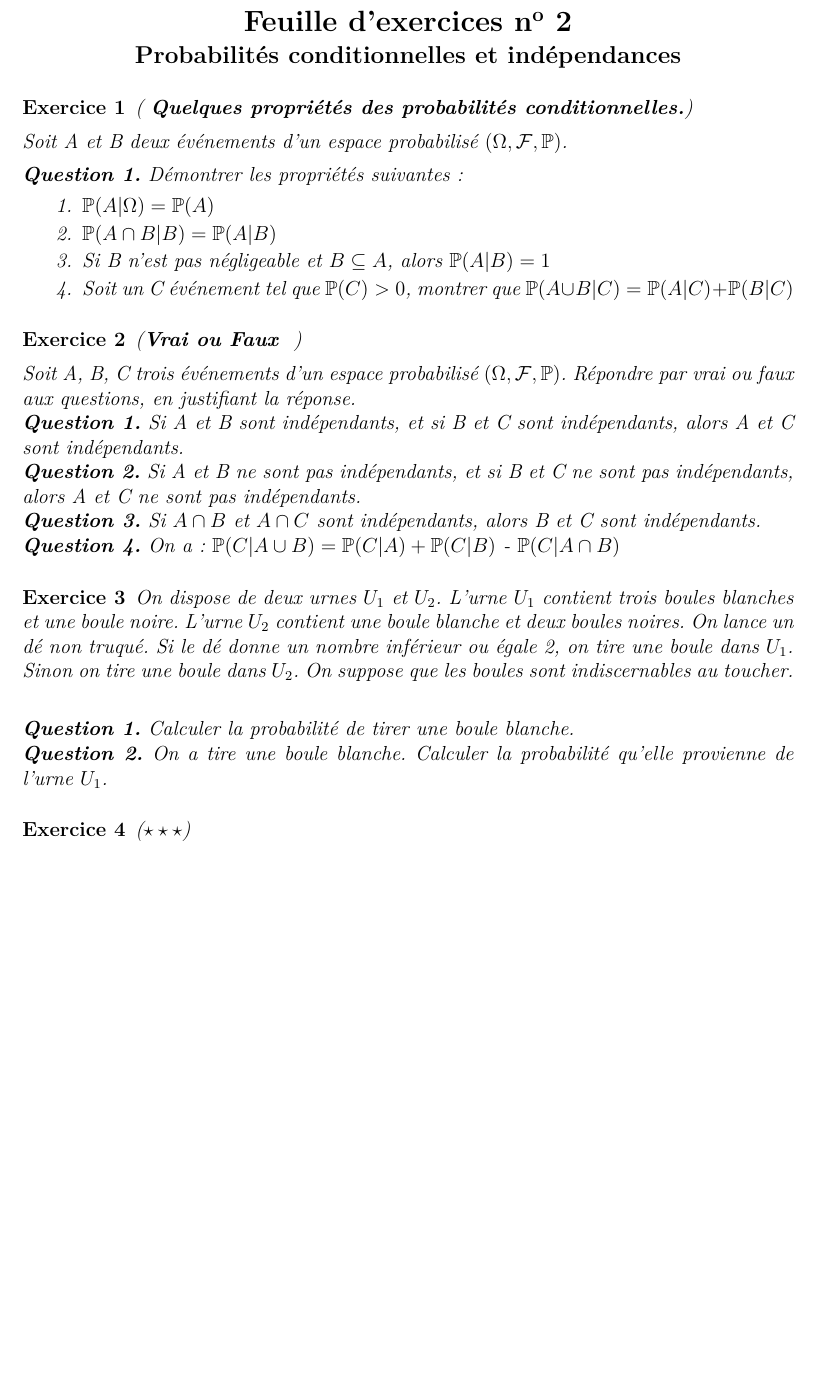
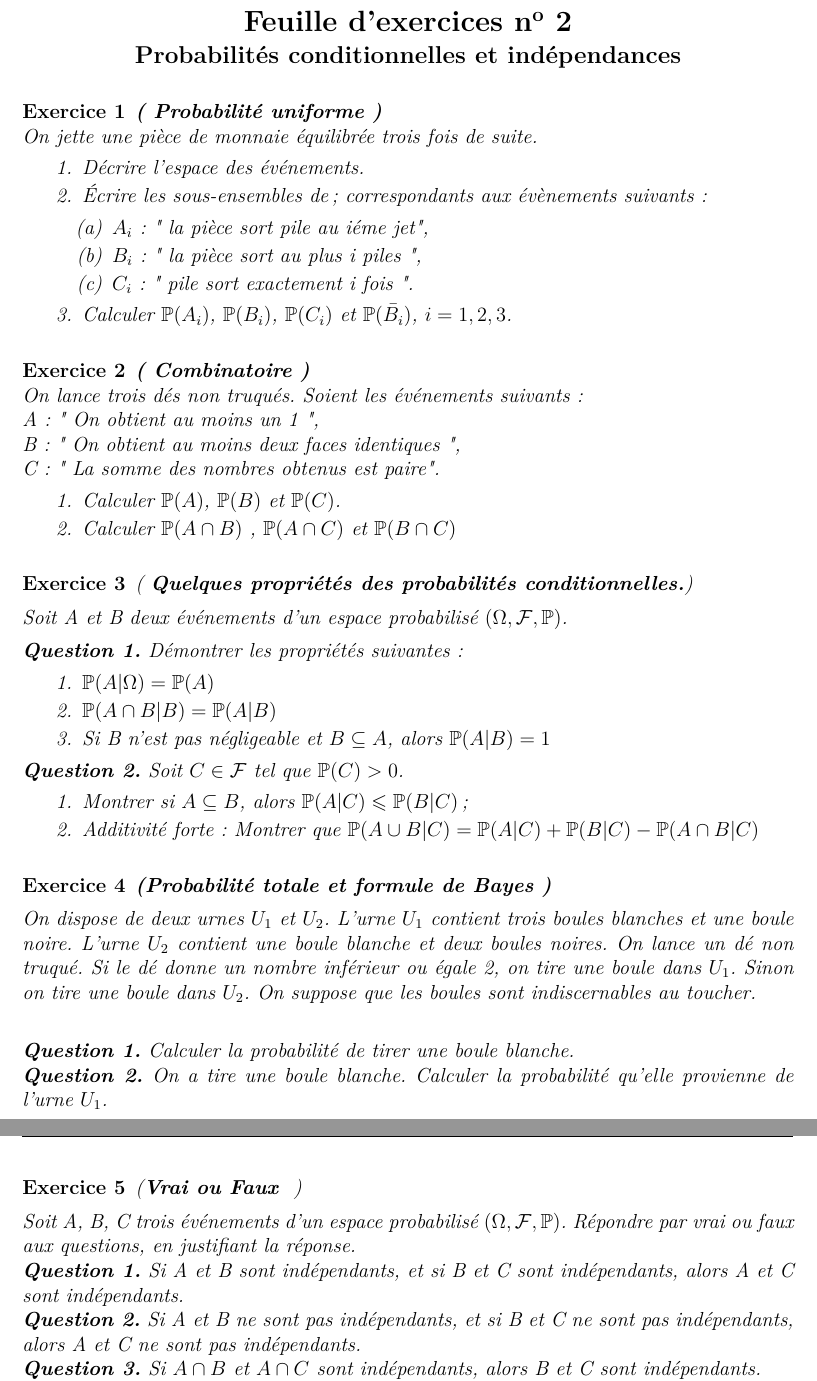
Before and after one commit to kolon-lab/kolon-lab.github.io, a LaTeX document (docs/probabilites/feuille2.tex): part of the page before the commit and two parts of pages 1 and 2 of 2 after it, the two joined at a grey line, cut so that both start at the same text, the shorter picture padded with empty space. Compiled offline with pdfLaTeX.

Commit message:
Add files via upload

```diff
--- a/docs/probabilites/feuille2.tex
+++ b/docs/probabilites/feuille2.tex
@@ -33,6 +33,31 @@
 
 \begin{center}{\Large\bfseries Feuille d'exercices n\textsuperscript{o} 2 \\[.2em]{\large Probabilités conditionnelles et indépendances }}\end{center}
 
+\begin{exercice} \textbf{( Probabilité uniforme )} \\
+On jette une pièce de monnaie équilibrée trois fois de suite.
+\begin{enumerate}
+    \item  Décrire l'espace des événements.
+    \item   Écrire les sous-ensembles de ; correspondants aux évènements suivants :
+    \begin{enumerate}
+        \item $A_i$ : " la pièce sort pile au iéme jet",
+        \item $B_i$ : " la pièce sort au plus i piles ",
+        \item $C_i$ : " pile sort exactement i fois ".
+    \end{enumerate}
+    \item  Calculer $\mathbb{P}(A_i)$, $\mathbb{P}(B_i)$, $\mathbb{P}(C_i)$ et $\mathbb{P}(\Bar{B_i})$,  $i=1 , 2, 3$.
+\end{enumerate}
+
+\end{exercice}
+\begin{exercice} \textbf{( Combinatoire )} \\
+On lance trois dés non truqués. Soient les événements suivants : \\
+A : " On obtient au moins un 1 ", \\
+B : " On obtient au moins deux faces identiques ", \\
+C : " La somme des nombres obtenus est paire".
+\begin{enumerate}
+    \item  Calculer $\mathbb{P}(A)$, $\mathbb{P}(B)$ et $\mathbb{P}(C)$.
+    \item  Calculer $\mathbb{P}(A \cap B)$ , $\mathbb{P}(A \cap C)$ et $\mathbb{P}(B \cap C)$
+\end{enumerate}
+
+\end{exercice}
 
 \begin{exercice} ( \textbf{Quelques propriétés des probabilités conditionnelles.})  \par
 Soit A et B deux événements d'un espace probabilisé $(\Omega, \mathcal{F}, \mathbb{P})$. \par
@@ -41,8 +66,20 @@ Soit A et B deux événements d'un espace probabilisé $(\Omega, \mathcal{F}, \m
     \item  $\mathbb{P}(A | \Omega ) = \mathbb{P}(A)$
     \item $\mathbb{P}(A \cap B | B) = \mathbb{P}(A | B)$
     \item Si B n'est pas négligeable et $B \subseteq A$, alors $\mathbb{P}(A | B) = 1$
-    \item Soit un C événement tel que $\mathbb{P}(C) > 0$, montrer que $\mathbb{P}(A\cup B | C) = \mathbb{P}(A | C) + \mathbb{P}(B | C)$
 \end{enumerate}
+\textbf{Question 2.} Soit $C \in \mathcal{F}$ tel que $\mathbb{P}( C) > 0$.
+\begin{enumerate}
+    \item Montrer si $A \subseteq B$, alors $\mathbb{P}(A | C) \leq \mathbb{P}(B | C)$;
+    \item Additivité forte : Montrer que  $\mathbb{P}( A\cup B | C)= \mathbb{P}( A| C) + \mathbb{P}( B | C) - \mathbb{P}(A\cap B | C)$
+\end{enumerate}
+\end{exercice}
+
+\begin{exercice} \textbf{(Probabilité totale et formule de Bayes )}
+
+On dispose de deux urnes $U_1$ et $U_2$. L'urne $U_1$ contient trois boules blanches et une boule noire. L'urne $U_2$ contient une boule blanche et deux boules noires. On lance un dé non truqué. Si le dé donne un nombre inférieur ou égale 2, on tire une boule dans $U_1$. Sinon on tire une boule dans $U_2$. On suppose que les boules sont indiscernables au toucher. \\
+
+\textbf{Question 1.} Calculer la probabilité de tirer une boule blanche. \\
+\textbf{Question 2.} On a tire une boule blanche. Calculer la probabilité qu'elle provienne de l'urne $U_1$.
 \end{exercice}
 
 \begin{exercice} (\textbf{Vrai ou Faux } ) \par
@@ -53,13 +90,7 @@ Soit A, B, C trois événements d'un espace probabilisé $(\Omega, \mathcal{F},
 indépendants. \\
 \textbf{Question 4.} On a : $\mathbb{P}(C | A\cup B) = \mathbb{P}(C| A) + \mathbb{P}(C | B)$ - $\mathbb{P}(C | A\cap B)$
 \end{exercice}
-\begin{exercice} \par
 
-On dispose de deux urnes $U_1$ et $U_2$. L'urne $U_1$ contient trois boules blanches et une boule noire. L'urne $U_2$ contient une boule blanche et deux boules noires. On lance un dé non truqué. Si le dé donne un nombre inférieur ou égale 2, on tire une boule dans $U_1$. Sinon on tire une boule dans $U_2$. On suppose que les boules sont indiscernables au toucher. \\
-
-\textbf{Question 1.} Calculer la probabilité de tirer une boule blanche. \\
-\textbf{Question 2.} On a tire une boule blanche. Calculer la probabilité qu'elle provienne de l'urne $U_1$.
-\end{exercice}
 \begin{exercice} ($\star \star \star$) \\
 Soit $(\Omega, \mathcal{F}, \mathbb{P})$ un espace probabilité; $(A_n)_{n \geq 1}$ une suite décroissante d'événements sur $\Omega$ vérifiant $\mathbb{P}(A_1) = \frac{1}{2}$, et $\forall n\geq 1$, $\mathbb{P}(\Bar{A}_{n+1} | A_n) \leq \frac{1}{(n+1)^2}$. \\
 
```
Also changed, not shown: docs/probabilites/feuille2.pdf.
